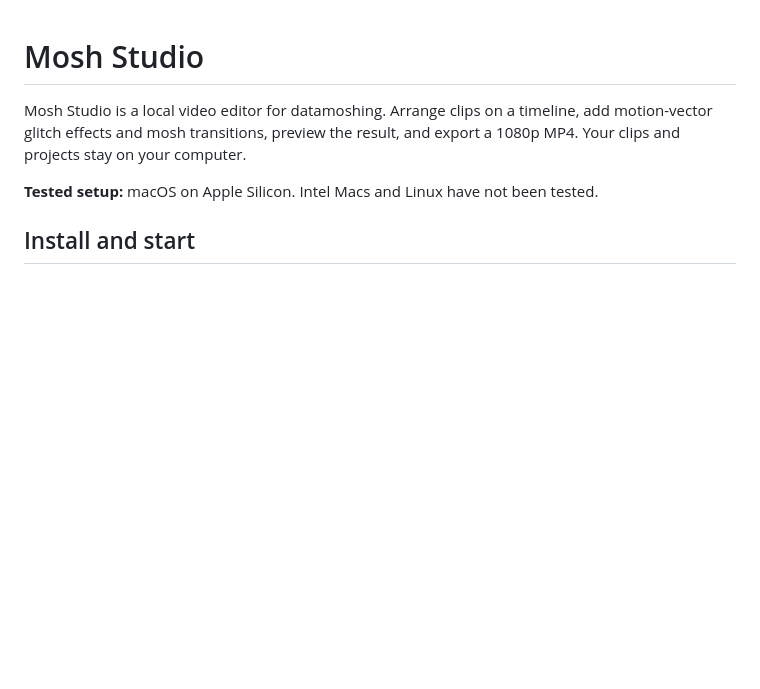
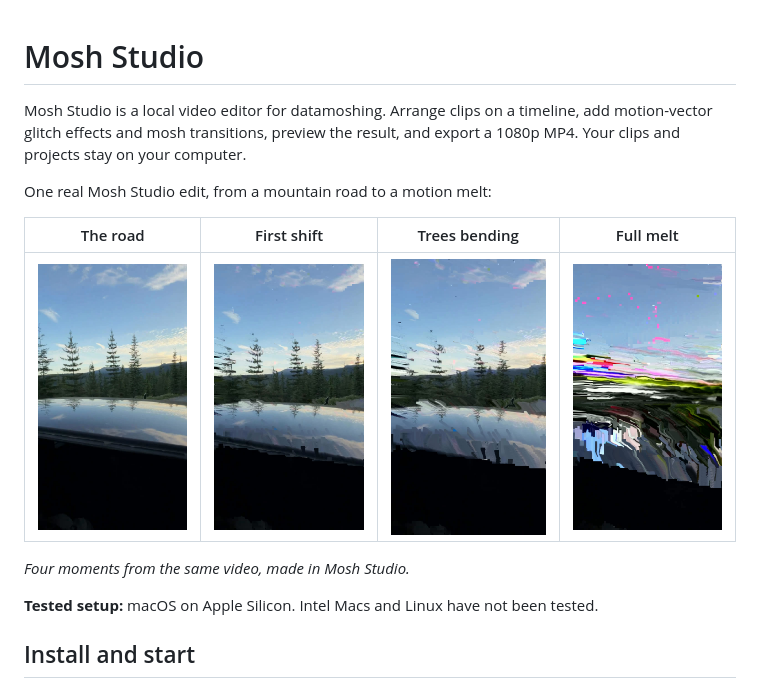
Before and after one commit to ScaleWithEzra/mosh-studio-oss, a Markdown page: README.md, the part around the change. GitHub-like rendering; pictures changed too: docs/images/trees-before.jpg (added), docs/images/trees-bending.jpg (added), docs/images/trees-first-shift.jpg (added); blank space fills up the shorter version.

Commit message:
Show four frames from a real Mosh Studio edit

```diff
--- a/README.md
+++ b/README.md
@@ -3,6 +3,14 @@
 Mosh Studio is a local video editor for datamoshing. Arrange clips on a
 timeline, add motion-vector glitch effects and mosh transitions, preview the
 result, and export a 1080p MP4. Your clips and projects stay on your computer.
+
+One real Mosh Studio edit, from a mountain road to a motion melt:
+
+| The road | First shift | Trees bending | Full melt |
+| :---: | :---: | :---: | :---: |
+| <img src="docs/images/trees-before.jpg" alt="Trees and a mountain seen from a moving car before the glitch" width="180"> | <img src="docs/images/trees-first-shift.jpg" alt="The first visible distortion in the trees" width="180"> | <img src="docs/images/trees-bending.jpg" alt="Recognizable trees and mountain bending into a glitch" width="180"> | <img src="docs/images/trees-melt.jpg" alt="The scene dissolved into saturated, chaotic color" width="180"> |
+
+*Four moments from the same video, made in Mosh Studio.*
 
 **Tested setup:** macOS on Apple Silicon. Intel Macs and Linux have not been
 tested.
```
